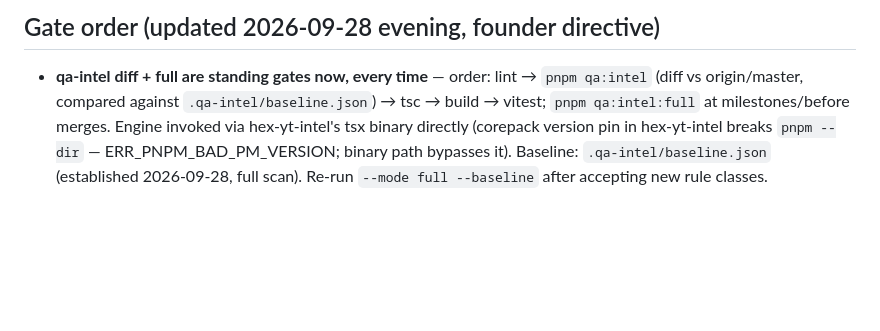
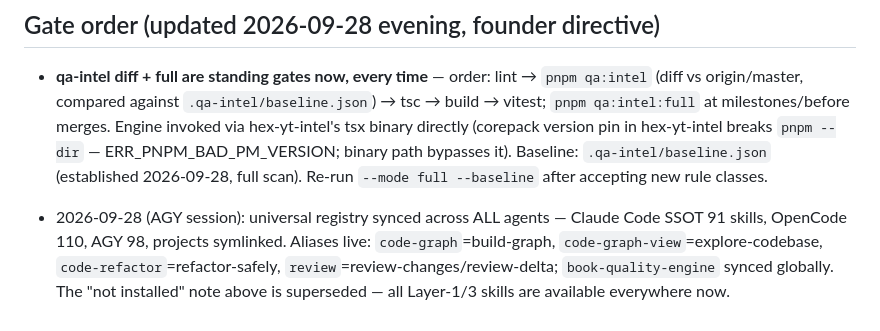
Before and after one commit to Hex-Tech-Lab/hex-expan-press, a Markdown page: AGENTS.md, the part around the change. Drawn GitHub-style; blank space fills up the shorter version.

Commit message:
docs(AGENTS): skills registry universally synced (AGY audit: CC 91/OC 110/AGY 98)

```diff
--- a/AGENTS.md
+++ b/AGENTS.md
@@ -135,3 +135,5 @@ Order is fixed: **harvest → GLM generates `candidates.json` → score**. Never
 ## Gate order (updated 2026-09-28 evening, founder directive)
 
 - **qa-intel diff + full are standing gates now, every time** — order: lint → `pnpm qa:intel` (diff vs origin/master, compared against `.qa-intel/baseline.json`) → tsc → build → vitest; `pnpm qa:intel:full` at milestones/before merges. Engine invoked via hex-yt-intel's tsx binary directly (corepack version pin in hex-yt-intel breaks `pnpm --dir` — ERR_PNPM_BAD_PM_VERSION; binary path bypasses it). Baseline: `.qa-intel/baseline.json` (established 2026-09-28, full scan). Re-run `--mode full --baseline` after accepting new rule classes.
+
+- 2026-09-28 (AGY session): universal registry synced across ALL agents — Claude Code SSOT 91 skills, OpenCode 110, AGY 98, projects symlinked. Aliases live: `code-graph`=build-graph, `code-graph-view`=explore-codebase, `code-refactor`=refactor-safely, `review`=review-changes/review-delta; `book-quality-engine` synced globally. The "not installed" note above is superseded — all Layer-1/3 skills are available everywhere now.
```
